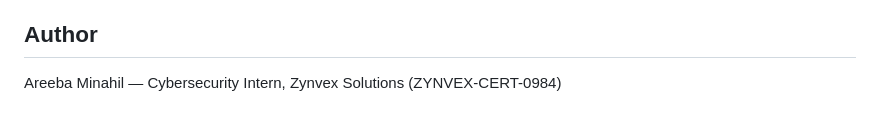
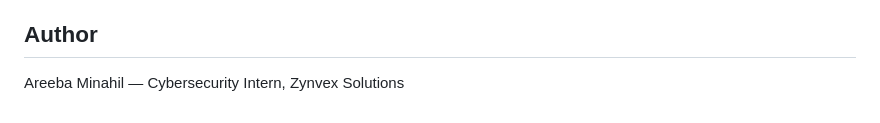
Before and after one commit to am-cybersec/Password_Strength_Checker, a Markdown page: README.MD, the part around the change. Drawn GitHub-style.

```diff
--- a/README.MD
+++ b/README.MD
@@ -104,4 +104,4 @@ This project demonstrates, hands-on, why password strength rules exist — by ac
 
 ## Author
 
-Areeba Minahil — Cybersecurity Intern, Zynvex Solutions (ZYNVEX-CERT-0984)
+Areeba Minahil — Cybersecurity Intern, Zynvex Solutions
```
